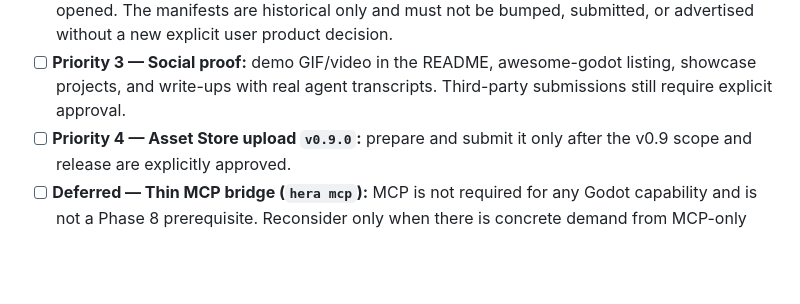
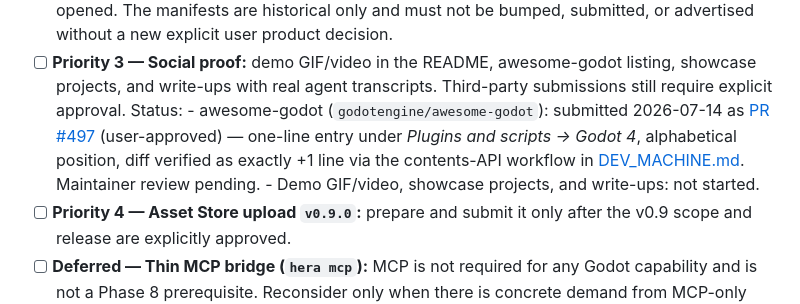
Before and after one commit to NotNull92/hera-agent-godot, a Markdown page: docs/ROADMAP.md, the part around the change. Drawn GitHub-style; blank space fills up the shorter version.

Commit message:
Record the awesome-godot listing submission
Co-Authored-By: Claude Fable 5 <noreply@anthropic.com>

```diff
--- a/docs/ROADMAP.md
+++ b/docs/ROADMAP.md
@@ -199,6 +199,14 @@ Goal: put Hera where agents (not just humans) pick their tools, and remove
 - [ ] **Priority 3 — Social proof:** demo GIF/video in the README,
       awesome-godot listing, showcase projects, and write-ups with real agent
       transcripts. Third-party submissions still require explicit approval.
+      Status:
+      - awesome-godot (`godotengine/awesome-godot`): submitted 2026-07-14 as
+        [PR #497](https://github.com/godotengine/awesome-godot/pull/497)
+        (user-approved) — one-line entry under *Plugins and scripts → Godot 4*,
+        alphabetical position, diff verified as exactly +1 line via the
+        contents-API workflow in
+        [DEV_MACHINE.md](./DEV_MACHINE.md). Maintainer review pending.
+      - Demo GIF/video, showcase projects, and write-ups: not started.
 - [ ] **Priority 4 — Asset Store upload `v0.9.0`:** prepare and submit it only
       after the v0.9 scope and release are explicitly approved.
 - [ ] **Deferred — Thin MCP bridge (`hera mcp`):** MCP is not required for any
```
